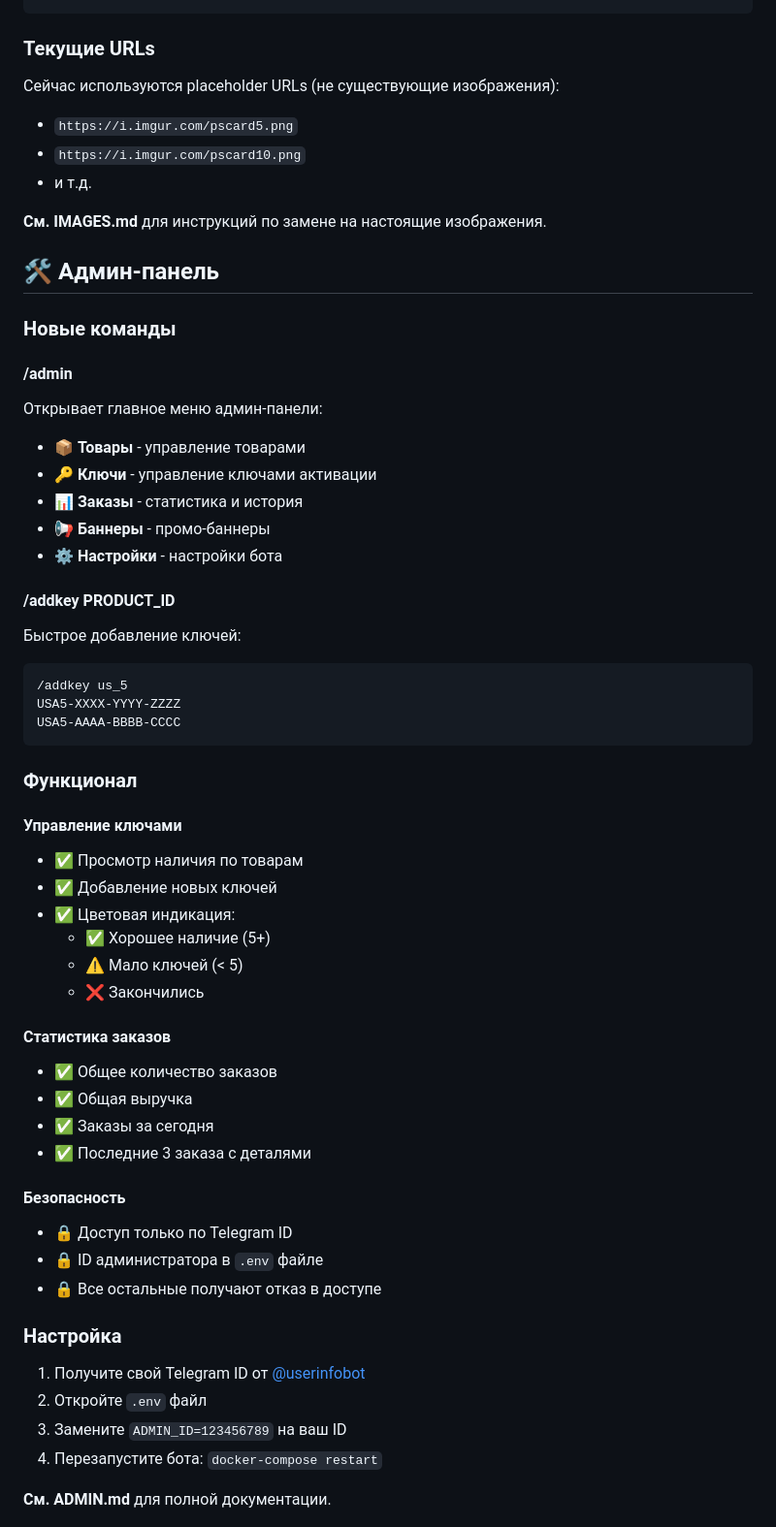
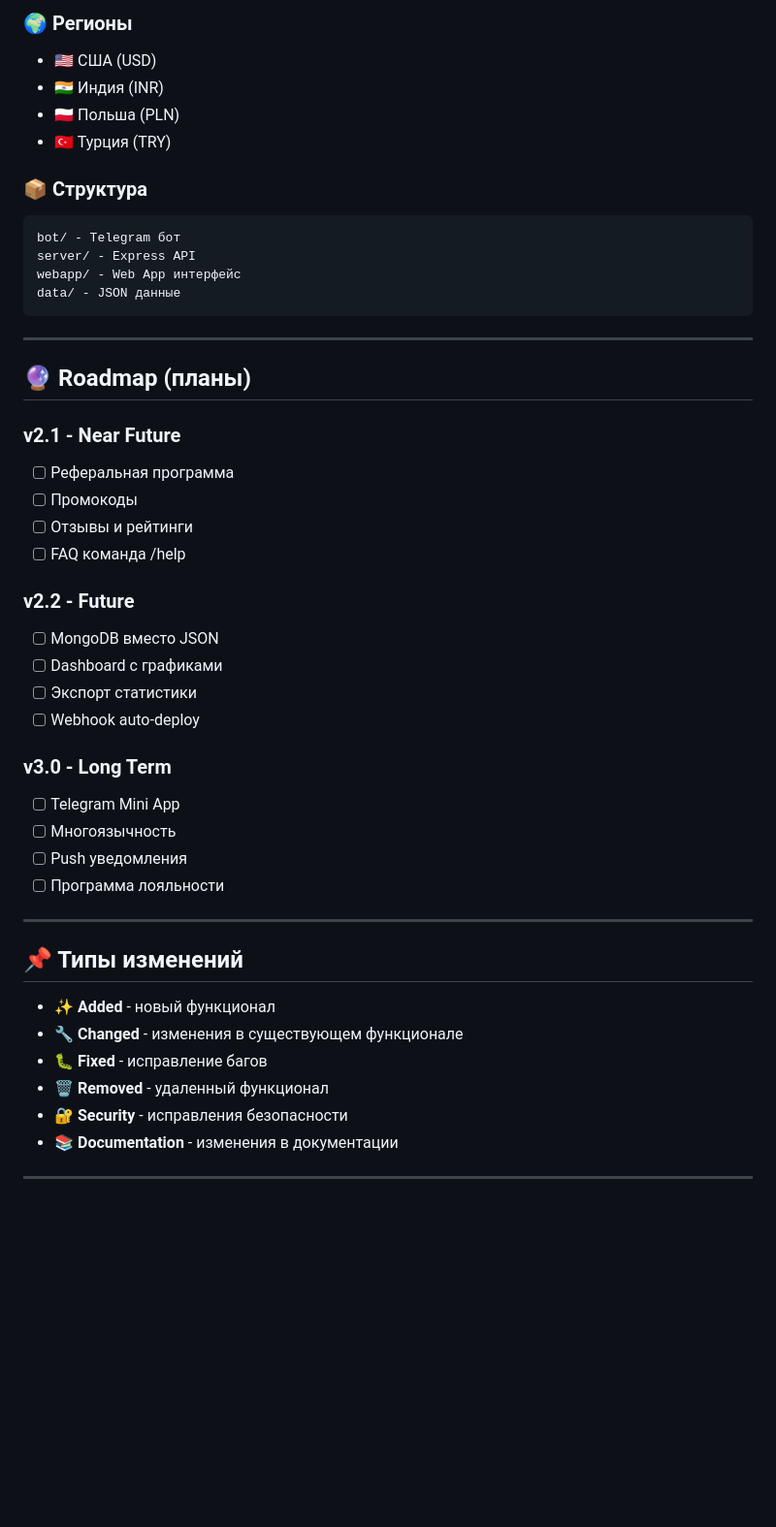
Before and after one commit to lavrentevnikita-afk/insiderps_cardshop, a Markdown page: CHANGELOG.md, the part around one of its changes. Shown at 97% size. Rendered like a GitHub page; blank space fills up the shorter version.

Commit message:
Добавлен CHANGELOG v2.0.0 - Production Release

````diff
--- a/CHANGELOG.md
+++ b/CHANGELOG.md
@@ -47,60 +177,49 @@
+### 🌍 Регионы
+- 🇺🇸 США (USD)
+- 🇮🇳 Индия (INR)
+- 🇵🇱 Польша (PLN)
+- 🇹🇷 Турция (TRY)
+
+### 📦 Структура
+```
+bot/ - Telegram бот
+server/ - Express API
+webapp/ - Web App интерфейс
+data/ - JSON данные
 ```
 
-### Текущие URLs
-Сейчас используются placeholder URLs (не существующие изображения):
-- `https://i.imgur.com/pscard5.png`
-- `https://i.imgur.com/pscard10.png`
-- и т.д.
+---
 
-**См. IMAGES.md** для инструкций по замене на настоящие изображения.
+## 🔮 Roadmap (планы)
 
-## 🛠️ Админ-панель
+### v2.1 - Near Future
+- [ ] Реферальная программа
+- [ ] Промокоды
+- [ ] Отзывы и рейтинги
+- [ ] FAQ команда /help
 
-### Новые команды
+### v2.2 - Future
+- [ ] MongoDB вместо JSON
+- [ ] Dashboard с графиками
+- [ ] Экспорт статистики
+- [ ] Webhook auto-deploy
 
-#### /admin
-Открывает главное меню админ-панели:
-- 📦 **Товары** - управление товарами
-- 🔑 **Ключи** - управление ключами активации
-- 📊 **Заказы** - статистика и история
-- 📢 **Баннеры** - промо-баннеры
-- ⚙️ **Настройки** - настройки бота
+### v3.0 - Long Term
+- [ ] Telegram Mini App
+- [ ] Многоязычность
+- [ ] Push уведомления
+- [ ] Программа лояльности
 
-#### /addkey PRODUCT_ID
-Быстрое добавление ключей:
-```
-/addkey us_5
-USA5-XXXX-YYYY-ZZZZ
-USA5-AAAA-BBBB-CCCC
-```
+---
 
-### Функционал
+## 📌 Типы изменений
 
-#### Управление ключами
-- ✅ Просмотр наличия по товарам
-- ✅ Добавление новых ключей
-- ✅ Цветовая индикация:
-  - ✅ Хорошее наличие (5+)
-  - ⚠️ Мало ключей (< 5)
-  - ❌ Закончились
+- ✨ **Added** - новый функционал
+- 🔧 **Changed** - изменения в существующем функционале
+- 🐛 **Fixed** - исправление багов
+- 🗑️ **Removed** - удаленный функционал
+- 🔐 **Security** - исправления безопасности
+- 📚 **Documentation** - изменения в документации
 
-#### Статистика заказов
-- ✅ Общее количество заказов
-- ✅ Общая выручка
-- ✅ Заказы за сегодня
-- ✅ Последние 3 заказа с деталями
+---
 
-#### Безопасность
-- 🔒 Доступ только по Telegram ID
-- 🔒 ID администратора в `.env` файле
-- 🔒 Все остальные получают отказ в доступе
-
-### Настройка
-
-1. Получите свой Telegram ID от [@userinfobot](https://t.me/userinfobot)
-2. Откройте `.env` файл
-3. Замените `ADMIN_ID=123456789` на ваш ID
-4. Перезапустите бота: `docker-compose restart`
-
-**См. ADMIN.md** для полной документации.
-
````
Also changed, not shown: other parts of CHANGELOG.md (+169 -153 lines).
